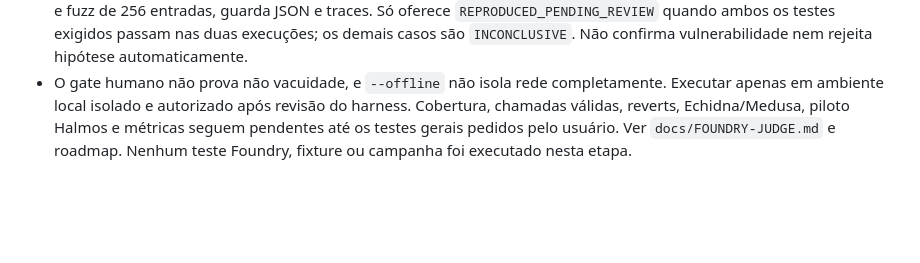
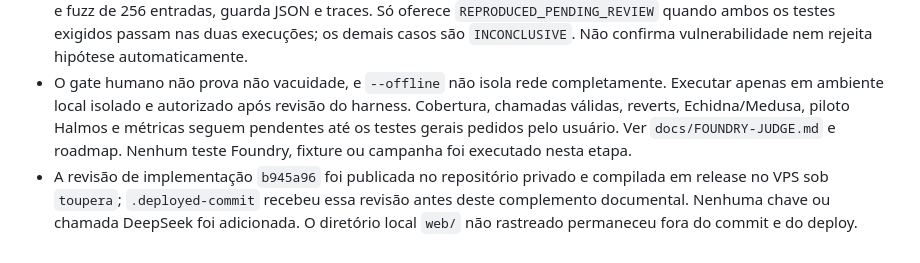
Before and after one commit to glaudsonvilela/Toupera-Agent, a Markdown page: agente.md, the part around the change. GitHub-like rendering; blank space fills up the shorter version.

Commit message:
Record M7 VPS deployment and deferred validation

```diff
--- a/agente.md
+++ b/agente.md
@@ -117,3 +117,4 @@ Calibração M4–M6, execução e métricas do juiz Foundry M7 e entrega M8 per
 - `foundry_judge.rs` lê pacote M5, relatório M6 e arquivo source idêntico ao hash registrado. Para cada hipótese `UNVERIFIED`, cria caso privado com snapshot `src/Target.sol`, `case.json` e scaffold `test/Scenario.t.sol` que falha até receber um harness específico. Texto da IA não vira Solidity. `--foundry-plan` não executa teste.
 - `--foundry-run` exige harness alterado, nota de revisão, confirmação de chamadas válidas e limites, binários absolutos de forge/solc, configuração Foundry local intacta e source com hash original. Faz duas execuções offline com seed fixa e fuzz de 256 entradas, guarda JSON e traces. Só oferece `REPRODUCED_PENDING_REVIEW` quando ambos os testes exigidos passam nas duas execuções; os demais casos são `INCONCLUSIVE`. Não confirma vulnerabilidade nem rejeita hipótese automaticamente.
 - O gate humano não prova não vacuidade, e `--offline` não isola rede completamente. Executar apenas em ambiente local isolado e autorizado após revisão do harness. Cobertura, chamadas válidas, reverts, Echidna/Medusa, piloto Halmos e métricas seguem pendentes até os testes gerais pedidos pelo usuário. Ver `docs/FOUNDRY-JUDGE.md` e roadmap. Nenhum teste Foundry, fixture ou campanha foi executado nesta etapa.
+- A revisão de implementação `b945a96` foi publicada no repositório privado e compilada em release no VPS sob `toupera`; `.deployed-commit` recebeu essa revisão antes deste complemento documental. Nenhuma chave ou chamada DeepSeek foi adicionada. O diretório local `web/` não rastreado permaneceu fora do commit e do deploy.
```
Also changed, not shown: codex/agent.md (+1 -0 lines), docs/VPS-SETUP.md (+2 -0 lines).
